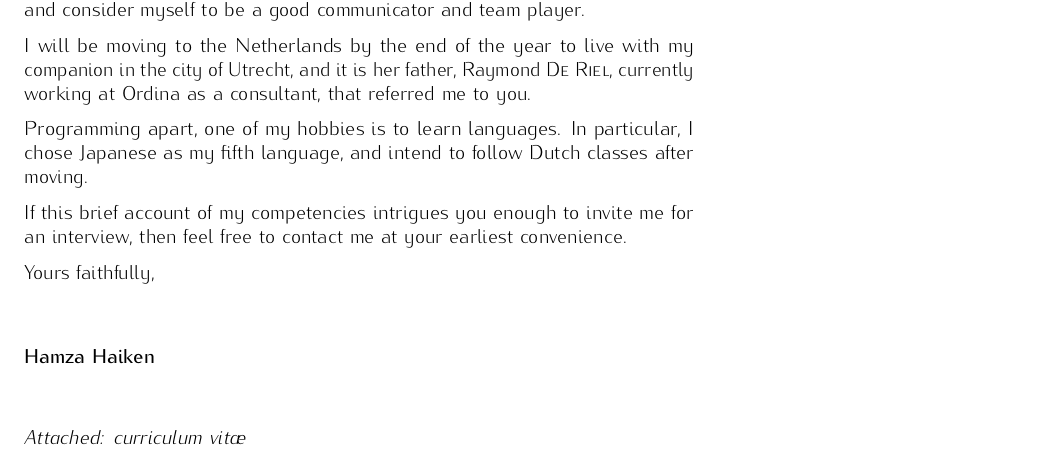
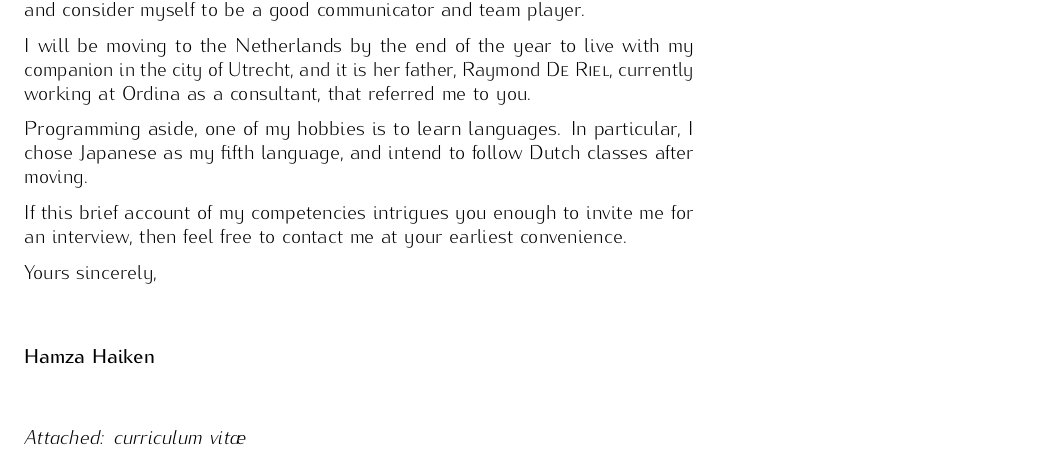
Before and after one commit to fowlslegs/Curriculum-Vitae, a LaTeX CV (motivation.tex): part of the page, cut so that both start at the same text. Compiled offline with pdfLaTeX.

Commit message:
Misc. corrections

```diff
--- a/motivation.tex
+++ b/motivation.tex
@@ -33,7 +33,7 @@
 \recipient{Ordina Recruitment team}{Ordina N.V.\\Ringwade 1\\3439 LM Nieuwegein}
 \date{\today}
 \opening{Dear Sir or Madam,}
-\closing{Yours faithfully,}
+\closing{Yours sincerely,}
 \enclosure[Attached]{curriculum vit\ae{}}
 
 \makelettertitle
@@ -52,7 +52,7 @@ You will find me to be a hard working person, for whom programming is not only a
 
 I will be moving to the Netherlands by the end of the year to live with my companion in the city of Utrecht, and it is her father, Raymond \textsc{De Riel}, currently working at Ordina as a consultant, that referred me to you.
 
-Programming apart, one of my hobbies is to learn languages. In particular, I chose Japanese as my fifth language, and intend to follow Dutch classes after moving.
+Programming aside, one of my hobbies is to learn languages. In particular, I chose Japanese as my fifth language, and intend to follow Dutch classes after moving.
 
 If this brief account of my competencies intrigues you enough to invite me for an interview, then feel free to contact me at your earliest convenience.
 
```
Also changed, not shown: cv.pdf, motivation.pdf.
